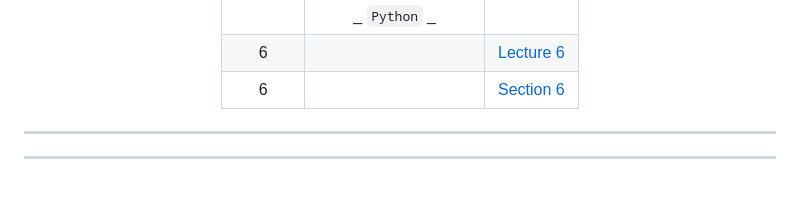
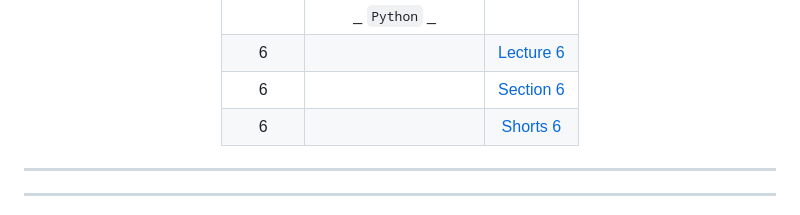
Before and after one commit to PedroZappa/Harvard-CS50, a Markdown page: README.md, the part around the change. Rendered like a GitHub page; blank space fills up the shorter version.

Commit message:
Week 6 Shorts Notes

```diff
--- a/README.md
+++ b/README.md
@@ -101,6 +101,7 @@ ___
 | | _ `Python` _  |
   6           |              | [Lecture 6](/Notes/Lectures/Lecture_6.md)
   6           |              | [Section 6](/Notes/Sections/Section_6.md)
+  6           |              | [Shorts 6](/Notes/Shorts/Shorts_6.md)
 
 
 ___
```
Also changed, not shown: Notes/Shorts/Shorts_6.md (added, +581 -0 lines).
